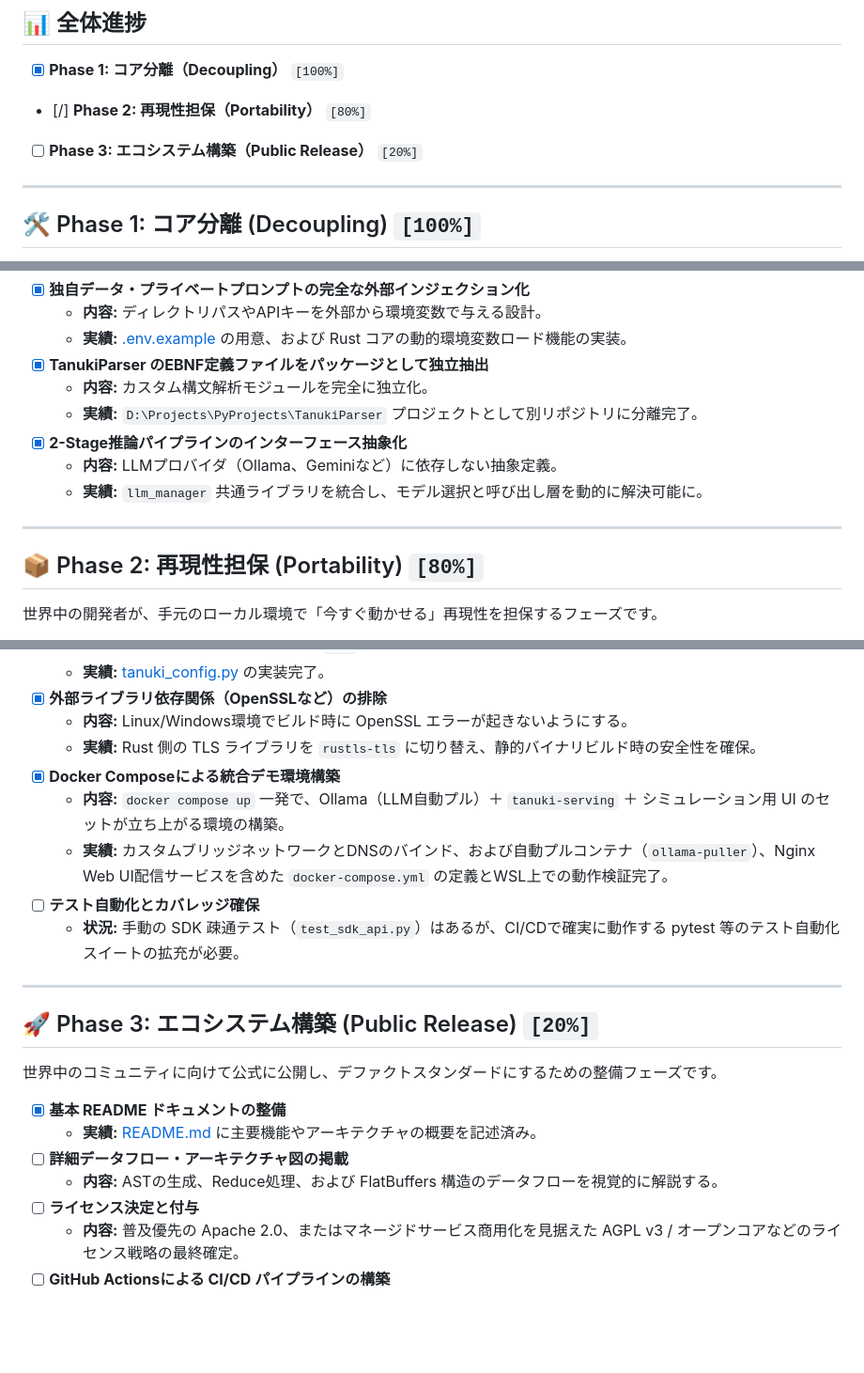
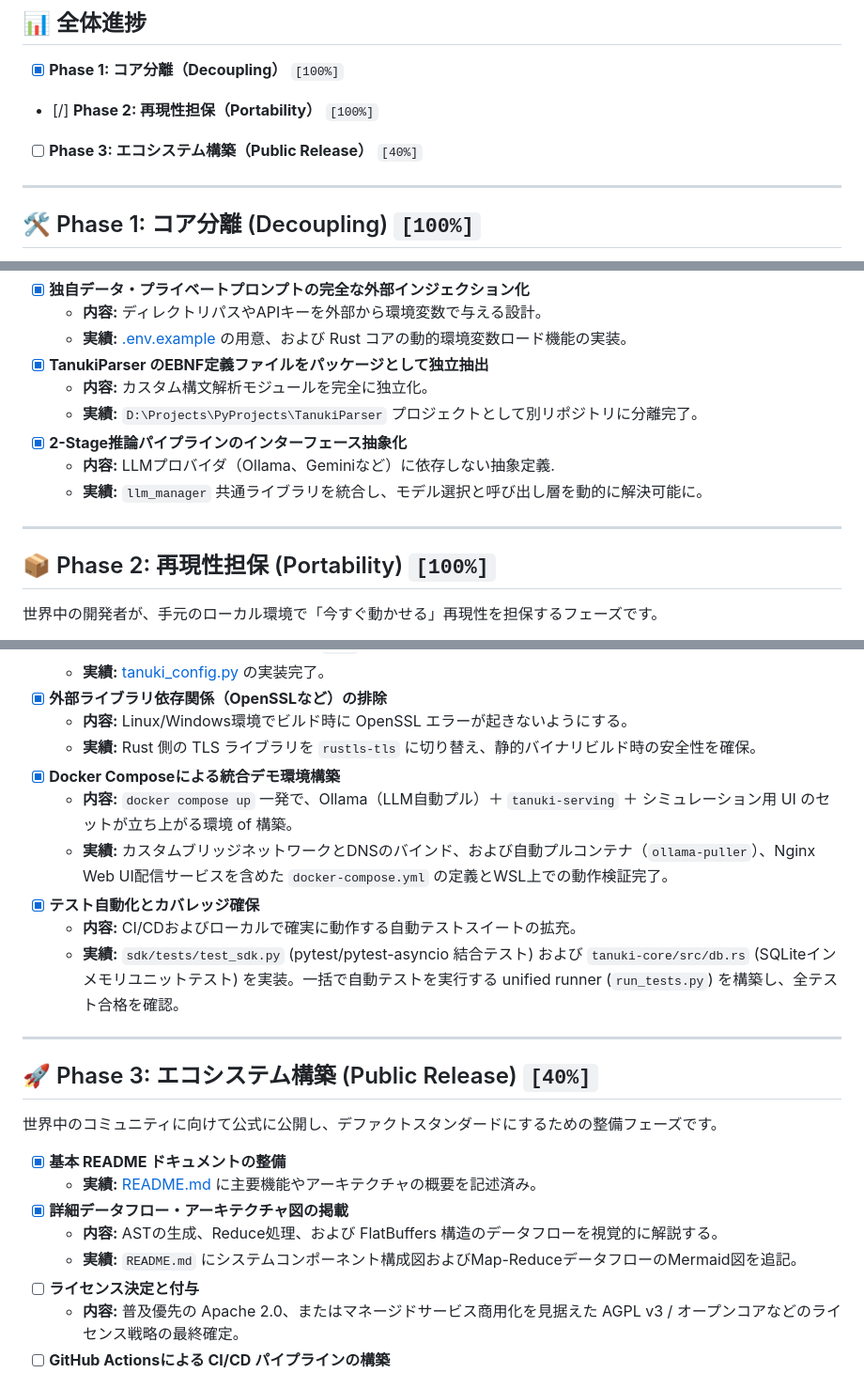
Before and after one commit to netwavers/TANUKI, a Markdown page: OSS_RELEASE_CHECKLIST.md, 3 parts joined by grey strips. Shown at 94% size. Drawn GitHub-style; blank space fills up the shorter version.

Commit message:
docs: Add Mermaid architecture diagrams to README.md and update OSS checklist

```diff
--- a/OSS_RELEASE_CHECKLIST.md
+++ b/OSS_RELEASE_CHECKLIST.md
@@ -7,8 +7,8 @@ TANUKIエンジンのオープンソース（OSS）公開に向けたタスク
 ## 📊 全体進捗
 
 - [x] **Phase 1: コア分離（Decoupling）** `[100%]`
-- [/] **Phase 2: 再現性担保（Portability）** `[80%]`
-- [ ] **Phase 3: エコシステム構築（Public Release）** `[20%]`
+- [/] **Phase 2: 再現性担保（Portability）** `[100%]`
+- [ ] **Phase 3: エコシステム構築（Public Release）** `[40%]`
 
 ---
 
@@ -22,12 +22,12 @@ TANUKIエンジンのオープンソース（OSS）公開に向けたタスク
   - **内容:** カスタム構文解析モジュールを完全に独立化。
   - **実績:** `D:\Projects\PyProjects\TanukiParser` プロジェクトとして別リポジトリに分離完了。
 - [x] **2-Stage推論パイプラインのインターフェース抽象化**
-  - **内容:** LLMプロバイダ（Ollama、Geminiなど）に依存しない抽象定義。
+  - **内容:** LLMプロバイダ（Ollama、Geminiなど）に依存しない抽象定義.
   - **実績:** `llm_manager` 共通ライブラリを統合し、モデル選択と呼び出し層を動的に解決可能に。
 
 ---
 
-## 📦 Phase 2: 再現性担保 (Portability) `[80%]`
+## 📦 Phase 2: 再現性担保 (Portability) `[100%]`
 世界中の開発者が、手元のローカル環境で「今すぐ動かせる」再現性を担保するフェーズです。
 
 - [x] **FlatBuffersによる高速バイナリシリアライズと mmap 探索**
@@ -40,20 +40,22 @@ TANUKIエンジンのオープンソース（OSS）公開に向けたタスク
   - **内容:** Linux/Windows環境でビルド時に OpenSSL エラーが起きないようにする。
   - **実績:** Rust 側の TLS ライブラリを `rustls-tls` に切り替え、静的バイナリビルド時の安全性を確保。
 - [x] **Docker Composeによる統合デモ環境構築**
-  - **内容:** `docker compose up` 一発で、Ollama（LLM自動プル）＋ `tanuki-serving` ＋ シミュレーション用 UI のセットが立ち上がる環境の構築。
+  - **内容:** `docker compose up` 一発で、Ollama（LLM自動プル）＋ `tanuki-serving` ＋ シミュレーション用 UI のセットが立ち上がる環境 of 構築。
   - **実績:** カスタムブリッジネットワークとDNSのバインド、および自動プルコンテナ（`ollama-puller`）、Nginx Web UI配信サービスを含めた `docker-compose.yml` の定義とWSL上での動作検証完了。
-- [ ] **テスト自動化とカバレッジ確保**
-  - **状況:** 手動の SDK 疎通テスト（`test_sdk_api.py`）はあるが、CI/CDで確実に動作する pytest 等のテスト自動化スイートの拡充が必要。
+- [x] **テスト自動化とカバレッジ確保**
+  - **内容:** CI/CDおよびローカルで確実に動作する自動テストスイートの拡充。
+  - **実績:** `sdk/tests/test_sdk.py` (pytest/pytest-asyncio 結合テスト) および `tanuki-core/src/db.rs` (SQLiteインメモリユニットテスト) を実装。一括で自動テストを実行する unified runner (`run_tests.py`) を構築し、全テスト合格を確認。
 
 ---
 
-## 🚀 Phase 3: エコシステム構築 (Public Release) `[20%]`
+## 🚀 Phase 3: エコシステム構築 (Public Release) `[40%]`
 世界中のコミュニティに向けて公式に公開し、デファクトスタンダードにするための整備フェーズです。
 
 - [x] **基本 README ドキュメントの整備**
   - **実績:** [README.md](file:///D:/Projects/PyProjects/TANUKI/README.md) に主要機能やアーキテクチャの概要を記述済み。
-- [ ] **詳細データフロー・アーキテクチャ図の掲載**
+- [x] **詳細データフロー・アーキテクチャ図の掲載**
   - **内容:** ASTの生成、Reduce処理、および FlatBuffers 構造のデータフローを視覚的に解説する。
+  - **実績:** `README.md` にシステムコンポーネント構成図およびMap-ReduceデータフローのMermaid図を追記。
 - [ ] **ライセンス決定と付与**
   - **内容:** 普及優先の Apache 2.0、またはマネージドサービス商用化を見据えた AGPL v3 / オープンコアなどのライセンス戦略の最終確定。
 - [ ] **GitHub Actionsによる CI/CD パイプラインの構築**
```
Also changed, not shown: README.md (+52 -0 lines).
